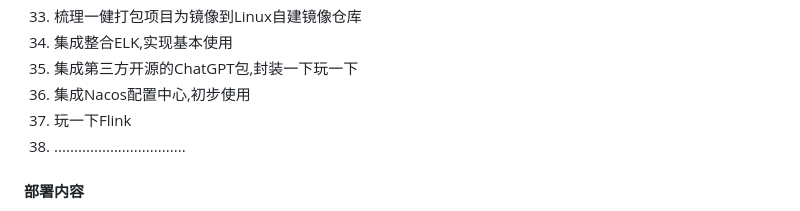
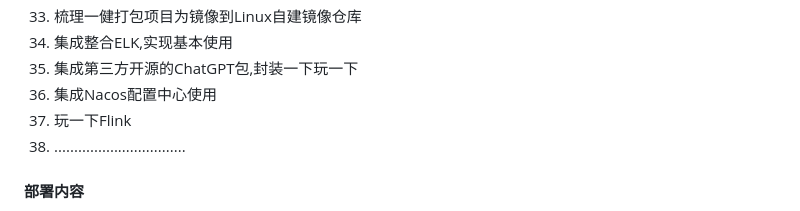
Before and after one commit to aiYunS-love/TinkerPlay, a Markdown page: README.md, the part around the change. GitHub-like rendering.

```diff
--- a/README.md
+++ b/README.md
@@ -58,7 +58,7 @@ springboot_2.7.5 + mybatis_3.4.6 + redis_7.0.9 + rabbitmq_3.11.10 + ELK_7.17.3
 33. 梳理一健打包项目为镜像到Linux自建镜像仓库
 34. 集成整合ELK,实现基本使用
 35. 集成第三方开源的ChatGPT包,封装一下玩一下
-36. 集成Nacos配置中心,初步使用
+36. 集成Nacos配置中心使用
 37. 玩一下Flink
 38. .................................
 
```
